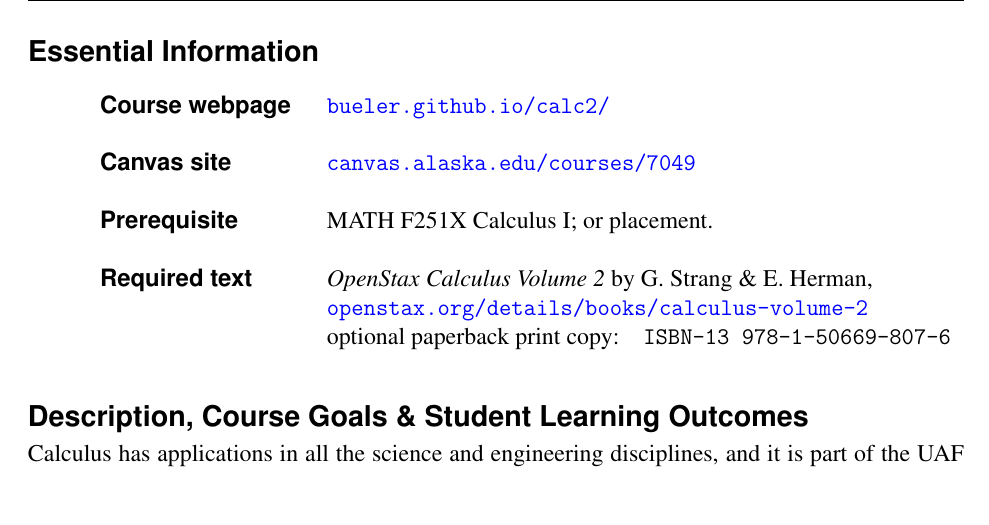
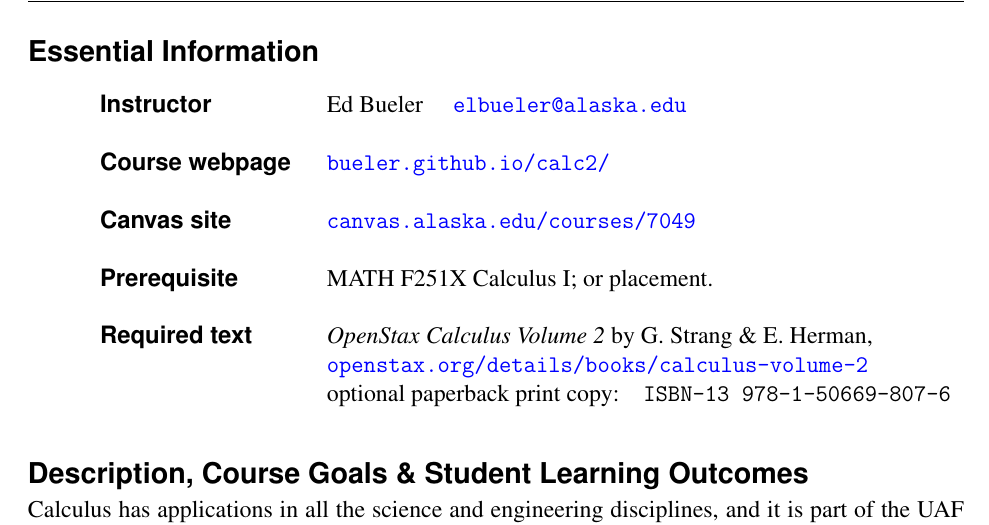
Before and after one commit to uaf-math/calc2, a LaTeX document (assets/general/syllabus.tex): part of page 1 of 5, cut so that both start at the same text, the shorter picture padded with empty space. Compiled offline with pdfLaTeX.

Commit message:
Forgot myself.

```diff
--- a/assets/general/syllabus.tex
+++ b/assets/general/syllabus.tex
@@ -55,6 +55,8 @@
 
 \vskip -12pt
 \strut\hbox to \hsize{\tableindent\vtop{\halign{#\hfill\ts&#\hfil\cr
+{\emph{Instructor}} & Ed Bueler \quad \href{mailto:elbueler@alaska.edu}{\texttt{elbueler\@@alaska.edu}} \cr
+\strut & \cr
 {\emph{Course webpage}}&\href{https://bueler.github.io/calc2/}{\texttt{bueler.github.io/calc2/}}\cr
 \strut & \cr
 {\emph{Canvas site}} & \href{https://canvas.alaska.edu/courses/7049}{\texttt{canvas.alaska.edu/courses/7049}} \cr
```
Also changed, not shown: syllabus.pdf.
